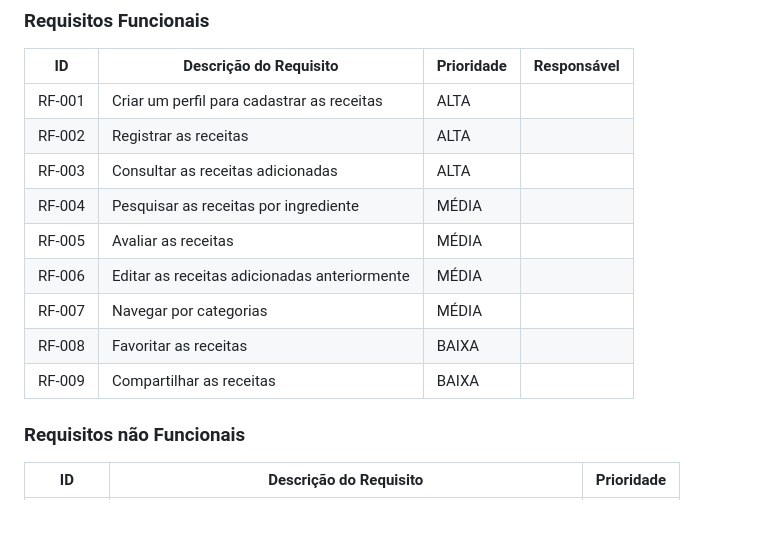
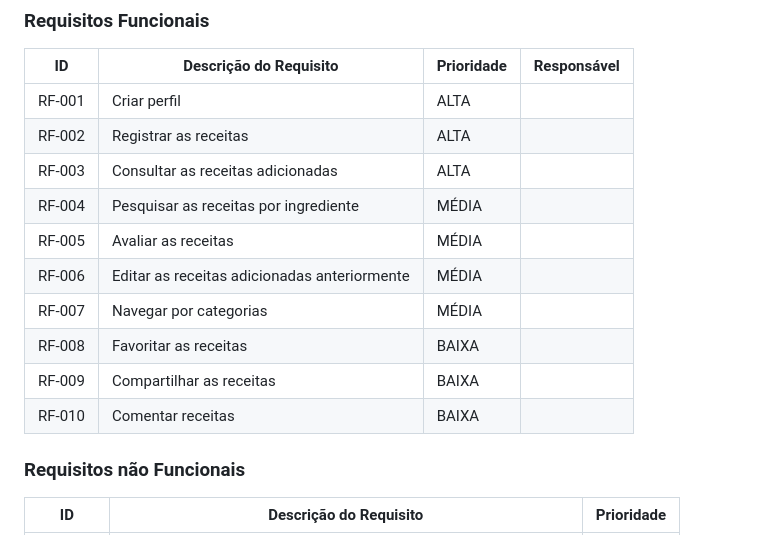
Before and after one commit to ICEI-PUC-Minas-PMV-SI/pmv-si-2023-2-pe1-t1-cozinha-sustentavel-pmv, a Markdown page: docs/especification.md, the part around the change. GitHub-like rendering.

Commit message:
Alterados requisitos

```diff
--- a/docs/especification.md
+++ b/docs/especification.md
@@ -57,7 +57,7 @@ As tabelas, que se seguem, apresentam os requisitos funcionais e não funcionais
 
 |ID    | Descrição do Requisito  | Prioridade | Responsável |
 |------|-----------------------------------------|----| ----|
-|RF-001| Criar um perfil para cadastrar as receitas | ALTA |  |
+|RF-001| Criar perfil | ALTA |  |
 |RF-002| Registrar as receitas | ALTA | |
 |RF-003| Consultar as receitas adicionadas | ALTA | |
 |RF-004| Pesquisar as receitas por ingrediente | MÉDIA | |
@@ -66,6 +66,7 @@ As tabelas, que se seguem, apresentam os requisitos funcionais e não funcionais
 |RF-007| Navegar por categorias | MÉDIA | |
 |RF-008| Favoritar as receitas | BAIXA ||
 |RF-009| Compartilhar as receitas | BAIXA ||
+|RF-010| Comentar receitas | BAIXA ||
 
 ### Requisitos não Funcionais
 
```
